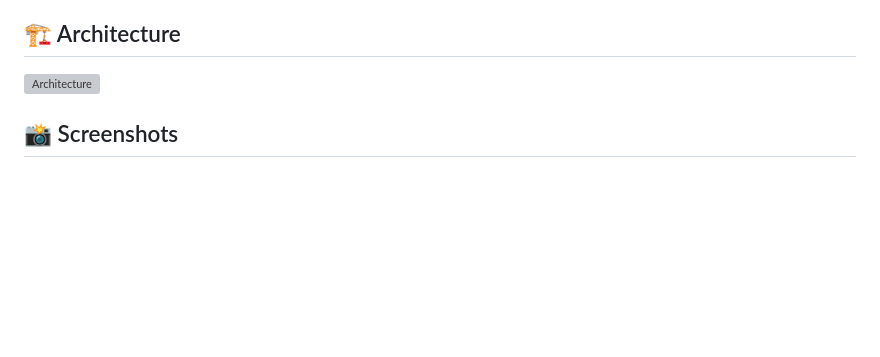
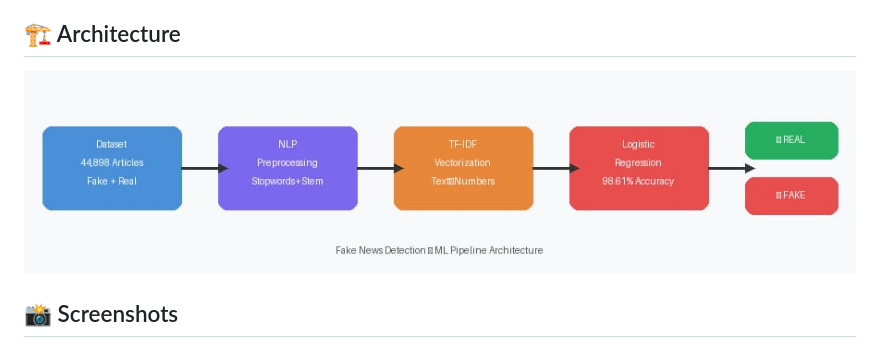
Before and after one commit to yashaswinicd/fake-news-detection-system, a Markdown page: README.md, the part around the change. Drawn GitHub-style; pictures changed too: screenshots/architecture.png (added); blank space fills up the shorter version; grey boxes are pictures that could not be loaded.

Commit message:
Fix architecture diagram - use PNG

```diff
--- a/README.md
+++ b/README.md
@@ -41,7 +41,7 @@ A Machine Learning web app that detects whether a news article is **Real or Fake
 
 ## 🏗️ Architecture
 
-![Architecture](screenshots/architecture.svg.jpeg)
+![Architecture](screenshots/architecture.png)
 
 ## 📸 Screenshots
 
```
